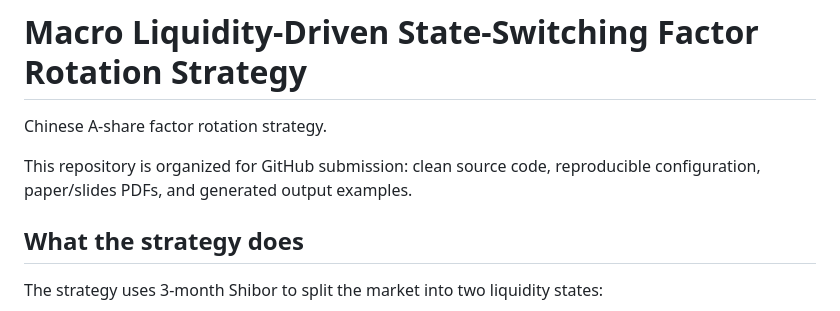
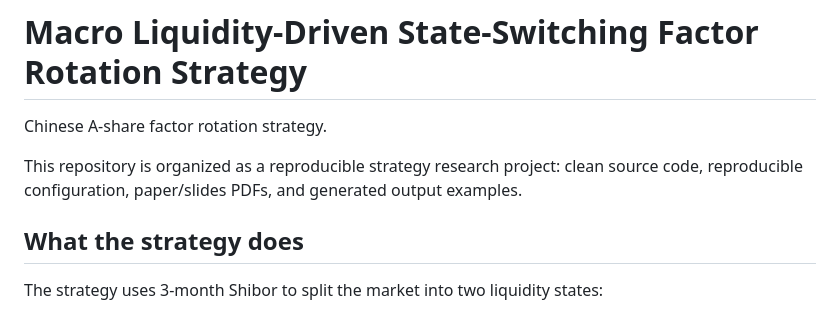
Before and after one commit to WeiLai-OpsFin/alpha-strategy, a Markdown page: README.md, the part around the change. GitHub-like rendering.

Commit message:
Use neutral project wording in README

```diff
--- a/README.md
+++ b/README.md
@@ -2,7 +2,7 @@
 
 Chinese A-share factor rotation strategy.
 
-This repository is organized for GitHub submission: clean source code, reproducible configuration, paper/slides PDFs, and generated output examples.
+This repository is organized as a reproducible strategy research project: clean source code, reproducible configuration, paper/slides PDFs, and generated output examples.
 
 ## What the strategy does
 
```
